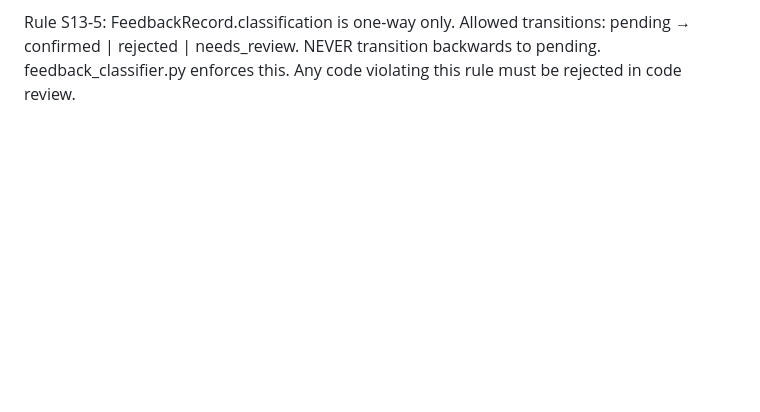
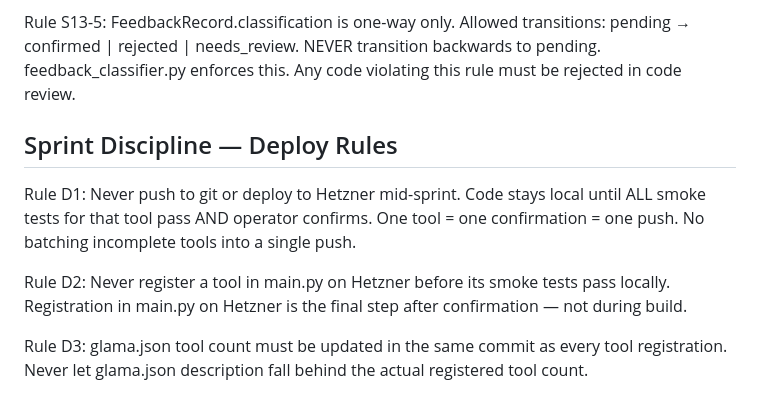
Before and after one commit to datanexusmcp/mcp-server, a Markdown page: CLAUDE.md, the part around the change. Rendered like a GitHub page; blank space fills up the shorter version.

Commit message:
Add sprint discipline deploy rules D1-D3 to CLAUDE.md

```diff
--- a/CLAUDE.md
+++ b/CLAUDE.md
@@ -548,3 +548,21 @@ Rule S13-5: FeedbackRecord.classification is
   feedback_classifier.py enforces this.
   Any code violating this rule must be rejected
   in code review.
+
+## Sprint Discipline — Deploy Rules
+
+Rule D1: Never push to git or deploy to Hetzner
+  mid-sprint. Code stays local until ALL smoke
+  tests for that tool pass AND operator confirms.
+  One tool = one confirmation = one push.
+  No batching incomplete tools into a single push.
+
+Rule D2: Never register a tool in main.py on
+  Hetzner before its smoke tests pass locally.
+  Registration in main.py on Hetzner is the
+  final step after confirmation — not during build.
+
+Rule D3: glama.json tool count must be updated
+  in the same commit as every tool registration.
+  Never let glama.json description fall behind
+  the actual registered tool count.
```
